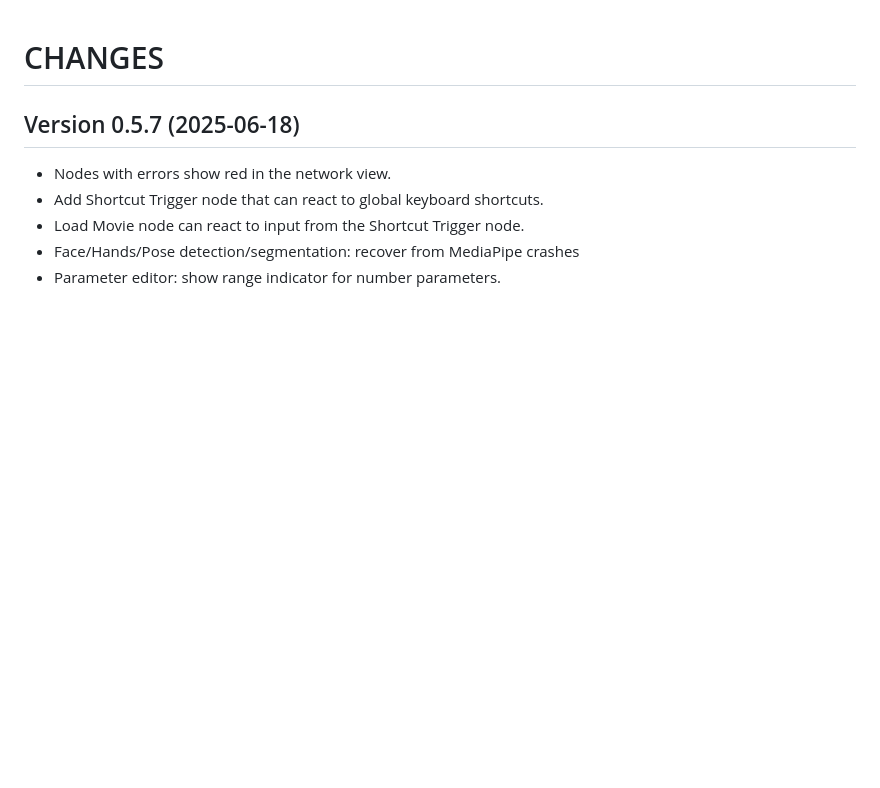
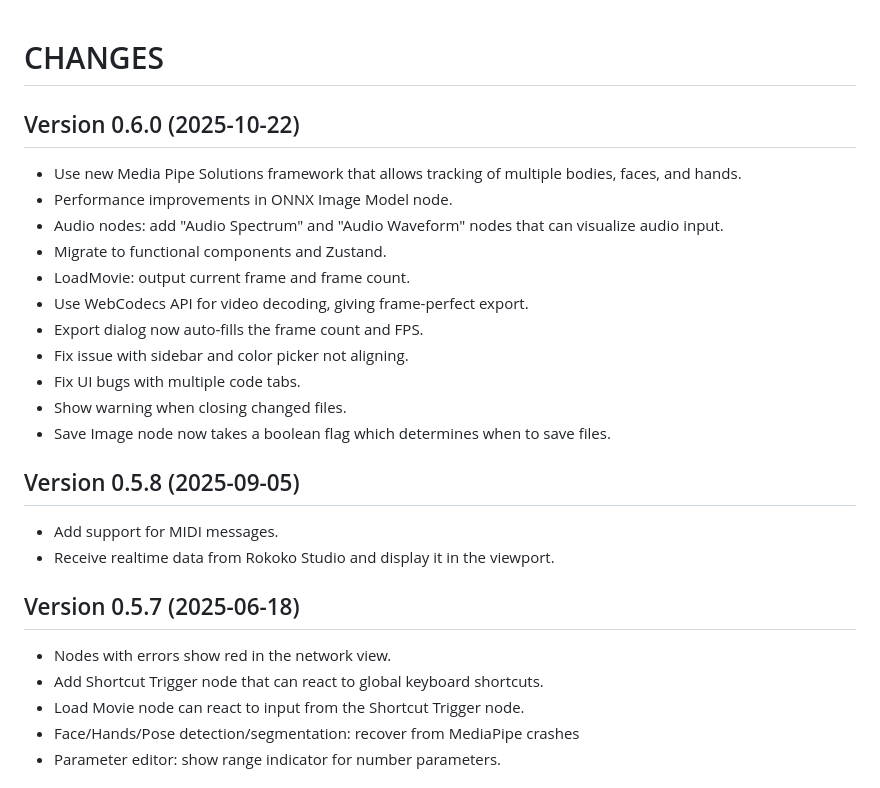
Before and after one commit to figmentapp/figment, a Markdown page: CHANGES.md, the part around the change. Drawn GitHub-style; blank space fills up the shorter version.

Commit message:
Changes for version 0.6.0

```diff
--- a/CHANGES.md
+++ b/CHANGES.md
@@ -1,4 +1,23 @@
 # CHANGES
+
+## Version 0.6.0 (2025-10-22)
+
+- Use new Media Pipe Solutions framework that allows tracking of multiple bodies, faces, and hands.
+- Performance improvements in ONNX Image Model node.
+- Audio nodes: add "Audio Spectrum" and "Audio Waveform" nodes that can visualize audio input.
+- Migrate to functional components and Zustand.
+- LoadMovie: output current frame and frame count.
+- Use WebCodecs API for video decoding, giving frame-perfect export.
+- Export dialog now auto-fills the frame count and FPS.
+- Fix issue with sidebar and color picker not aligning.
+- Fix UI bugs with multiple code tabs.
+- Show warning when closing changed files.
+- Save Image node now takes a boolean flag which determines when to save files.
+
+## Version 0.5.8 (2025-09-05)
+
+- Add support for MIDI messages.
+- Receive realtime data from Rokoko Studio and display it in the viewport.
 
 ## Version 0.5.7 (2025-06-18)
 
```
